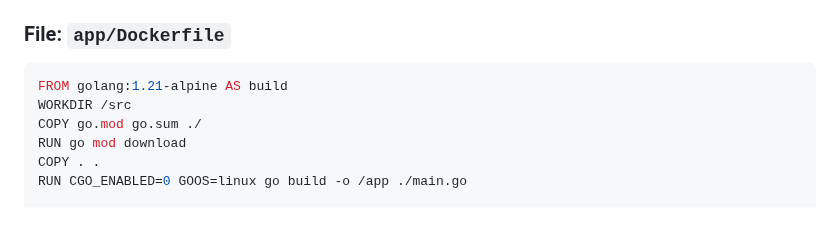
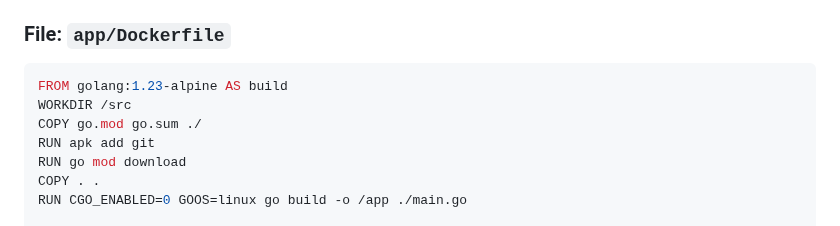
Before and after one commit to shafigh75/go_files, a Markdown page: observability_trifecta.md, the part around the change. GitHub-like rendering.

````diff
--- a/observability_trifecta.md
+++ b/observability_trifecta.md
@@ -889,9 +889,10 @@ Create the following files under `app/`.
 ### File: `app/Dockerfile`
 
 ```dockerfile
-FROM golang:1.21-alpine AS build
+FROM golang:1.23-alpine AS build
 WORKDIR /src
 COPY go.mod go.sum ./
+RUN apk add git
 RUN go mod download
 COPY . .
 RUN CGO_ENABLED=0 GOOS=linux go build -o /app ./main.go
````
